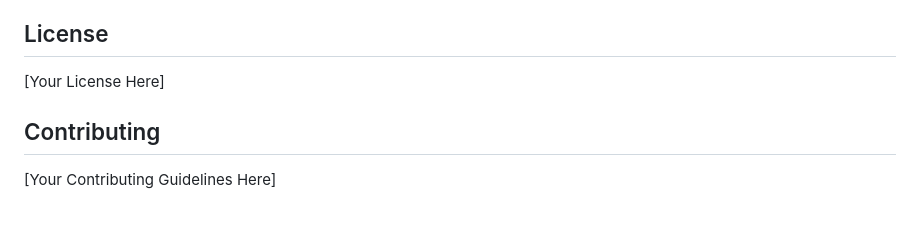
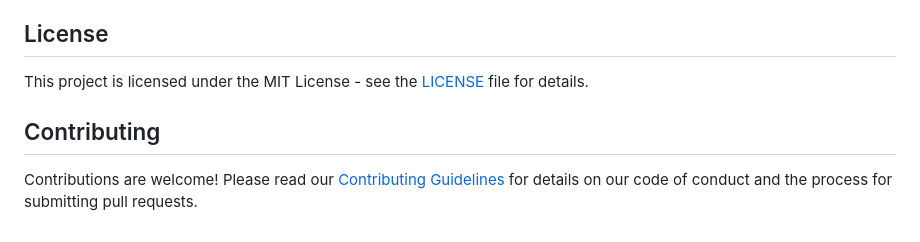
Before and after one commit to Hamzakhan7473/-Self-Improving-Prompt-Optimization-API, a Markdown page: README.md, the part around the change. Drawn GitHub-style.

Commit message:
Update README: Add links to LICENSE and CONTRIBUTING.md

```diff
--- a/README.md
+++ b/README.md
@@ -380,8 +380,8 @@ This implementation follows best practices from leading prompt engineering resou
 
 ## License
 
-[Your License Here]
+This project is licensed under the MIT License - see the [LICENSE](LICENSE) file for details.
 
 ## Contributing
 
-[Your Contributing Guidelines Here]
+Contributions are welcome! Please read our [Contributing Guidelines](CONTRIBUTING.md) for details on our code of conduct and the process for submitting pull requests.
```
